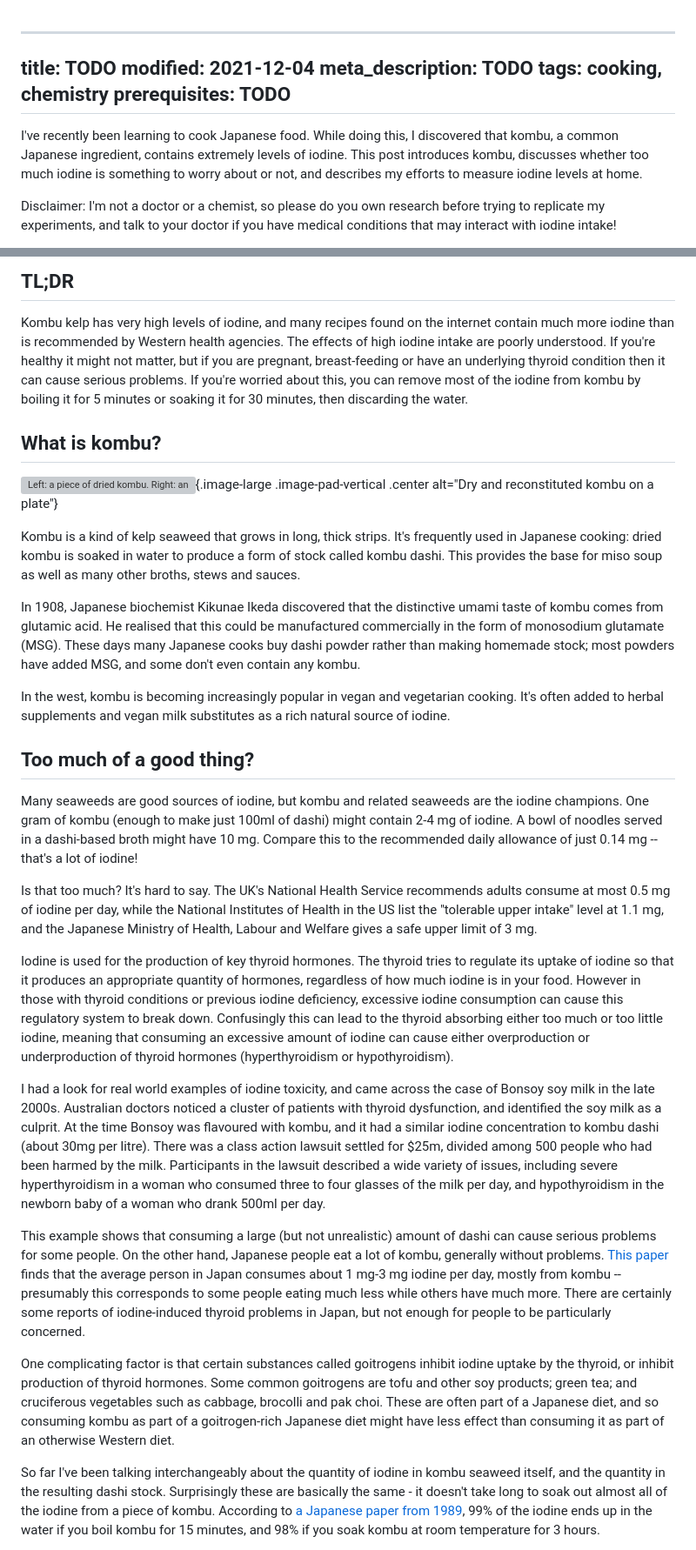
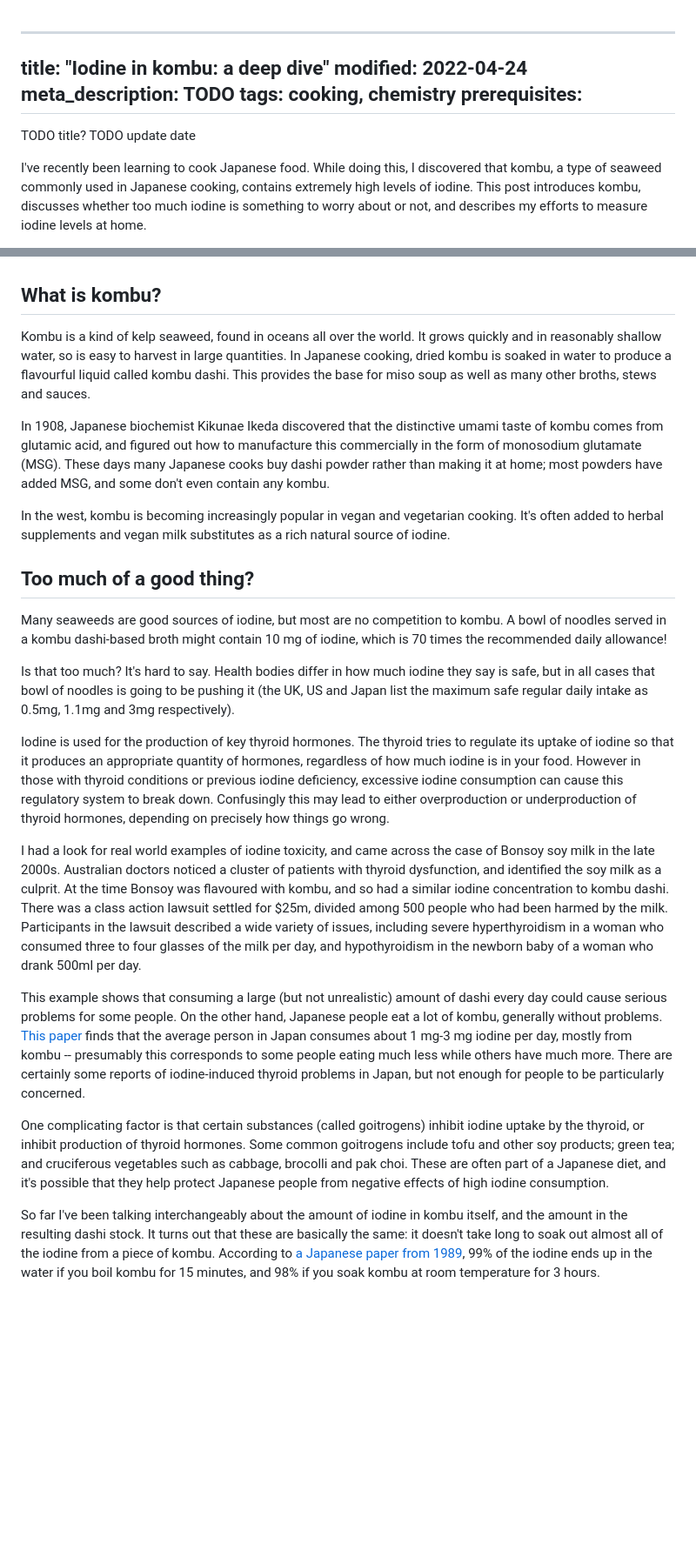
Before and after one commit to thjread/thjread-blog, a Markdown page: posts/2021-12-04-kombu-iodine.markdown, 2 parts joined by grey strips. Shown: that part at 87% size. Rendered like a GitHub page; blank space fills up the shorter version; grey boxes are pictures that could not be loaded.

Commit message:
Mostly finish kombu post

```diff
--- a/posts/2021-12-04-kombu-iodine.markdown
+++ b/posts/2021-12-04-kombu-iodine.markdown
@@ -1,12 +1,13 @@
 ----
-title: TODO
-modified: 2021-12-04
+title: "Iodine in kombu: a deep dive"
+modified: 2022-04-24
 meta_description: TODO
 tags: cooking, chemistry
-prerequisites: TODO
+prerequisites:
 ----
 
-I've recently been learning to cook Japanese food. While doing this, I discovered that kombu, a common Japanese ingredient, contains extremely levels of iodine. This post introduces kombu, discusses whether too much iodine is something to worry about or not, and describes my efforts to measure iodine levels at home.
+TODO title?
+TODO update date
 
-Disclaimer: I'm not a doctor or a chemist, so please do you own research before trying to replicate my experiments, and talk to your doctor if you have medical conditions that may interact with iodine intake!
+I've recently been learning to cook Japanese food. While doing this, I discovered that kombu, a type of seaweed commonly used in Japanese cooking, contains extremely high levels of iodine. This post introduces kombu, discusses whether too much iodine is something to worry about or not, and describes my efforts to measure iodine levels at home.
 
@@ -14,36 +15,30 @@ TODO photo of something nice
 
-## TL;DR
 
-Kombu kelp has very high levels of iodine, and many recipes found on the internet contain much more iodine than is recommended by Western health agencies. The effects of high iodine intake are poorly understood. If you're healthy it might not matter, but if you are pregnant, breast-feeding or have an underlying thyroid condition then it can cause serious problems. If you're worried about this, you can remove most of the iodine from kombu by boiling it for 5 minutes or soaking it for 30 minutes, then discarding the water.
+## What is kombu?
 
+Kombu is a kind of kelp seaweed, found in oceans all over the world. It grows quickly and in reasonably shallow water, so is easy to harvest in large quantities. In Japanese cooking, dried kombu is soaked in water to produce a flavourful liquid called kombu dashi. This provides the base for miso soup as well as many other broths, stews and sauces.
+
+In 1908, Japanese biochemist Kikunae Ikeda discovered that the distinctive umami taste of kombu comes from glutamic acid, and figured out how to manufacture this commercially in the form of monosodium glutamate (MSG). These days many Japanese cooks buy dashi powder rather than making it at home; most powders have added MSG, and some don't even contain any kombu.
+
+In the west, kombu is becoming increasingly popular in vegan and vegetarian cooking. It's often added to herbal supplements and vegan milk substitutes as a rich natural source of iodine.
 
 <!--more-->
 
-## What is kombu?
-
-![Left: a piece of dried kombu. Right: an equal sized piece after rehydrating.](/images/kombu_soak.jpg){.image-large .image-pad-vertical .center alt="Dry and reconstituted kombu on a plate"}
-
-Kombu is a kind of kelp seaweed that grows in long, thick strips. It's frequently used in Japanese cooking: dried kombu is soaked in water to produce a form of stock called kombu dashi. This provides the base for miso soup as well as many other broths, stews and sauces.
-
-In 1908, Japanese biochemist Kikunae Ikeda discovered that the distinctive umami taste of kombu comes from glutamic acid. He realised that this could be manufactured commercially in the form of monosodium glutamate (MSG). These days many Japanese cooks buy dashi powder rather than making homemade stock; most powders have added MSG, and some don't even contain any kombu.
-
-In the west, kombu is becoming increasingly popular in vegan and vegetarian cooking. It's often added to herbal supplements and vegan milk substitutes as a rich natural source of iodine.
-
 ## Too much of a good thing?
 
-Many seaweeds are good sources of iodine, but kombu and related seaweeds are the iodine champions. One gram of kombu (enough to make just 100ml of dashi) might contain 2-4 mg of iodine. A bowl of noodles served in a dashi-based broth might have 10 mg. Compare this to the recommended daily allowance of just 0.14 mg -- that's a lot of iodine!
+Many seaweeds are good sources of iodine, but most are no competition to kombu. A bowl of noodles served in a kombu dashi-based broth might contain 10 mg of iodine, which is 70 times the recommended daily allowance!
 
-Is that too much? It's hard to say. The UK's National Health Service recommends adults consume at most 0.5 mg of iodine per day, while the National Institutes of Health in the US list the "tolerable upper intake" level at 1.1 mg, and the Japanese Ministry of Health, Labour and Welfare gives a safe upper limit of 3 mg.
+Is that too much? It's hard to say. Health bodies differ in how much iodine they say is safe, but in all cases that bowl of noodles is going to be pushing it (the UK, US and Japan list the maximum safe regular daily intake as 0.5mg, 1.1mg and 3mg respectively).
 
 Iodine is used for the production of key thyroid hormones.
-The thyroid tries to regulate its uptake of iodine so that it produces an appropriate quantity of hormones, regardless of how much iodine is in your food. However in those with thyroid conditions or previous iodine deficiency, excessive iodine consumption can cause this regulatory system to break down. Confusingly this can lead to the thyroid absorbing either too much or too little iodine, meaning that consuming an excessive amount of iodine can cause either overproduction or underproduction of thyroid hormones (hyperthyroidism or hypothyroidism).
+The thyroid tries to regulate its uptake of iodine so that it produces an appropriate quantity of hormones, regardless of how much iodine is in your food. However in those with thyroid conditions or previous iodine deficiency, excessive iodine consumption can cause this regulatory system to break down. Confusingly this may lead to either overproduction or underproduction of thyroid hormones, depending on precisely how things go wrong.
 
-I had a look for real world examples of iodine toxicity, and came across the case of Bonsoy soy milk in the late 2000s. Australian doctors noticed a cluster of patients with thyroid dysfunction, and identified the soy milk as a culprit. At the time Bonsoy was flavoured with kombu, and it had a similar iodine concentration to kombu dashi (about 30mg per litre). There was a class action lawsuit settled for $25m, divided among 500 people who had been harmed by the milk. Participants in the lawsuit described a wide variety of issues, including severe hyperthyroidism in a woman who consumed three to four glasses of the milk per day, and hypothyroidism in the newborn baby of a woman who drank 500ml per day.
+I had a look for real world examples of iodine toxicity, and came across the case of Bonsoy soy milk in the late 2000s. Australian doctors noticed a cluster of patients with thyroid dysfunction, and identified the soy milk as a culprit. At the time Bonsoy was flavoured with kombu, and so had a similar iodine concentration to kombu dashi. There was a class action lawsuit settled for $25m, divided among 500 people who had been harmed by the milk. Participants in the lawsuit described a wide variety of issues, including severe hyperthyroidism in a woman who consumed three to four glasses of the milk per day, and hypothyroidism in the newborn baby of a woman who drank 500ml per day.
 
-This example shows that consuming a large (but not unrealistic) amount of dashi can cause serious problems for some people.
+This example shows that consuming a large (but not unrealistic) amount of dashi every day could cause serious problems for some people.
 On the other hand, Japanese people eat a lot of kombu, generally without problems. [This paper](https://www.ncbi.nlm.nih.gov/pmc/articles/PMC3204293/) finds that the average person in Japan consumes about 1 mg-3 mg iodine per day, mostly from kombu -- presumably this corresponds to some people eating much less while others have much more. There are certainly some reports of iodine-induced thyroid problems in Japan, but not enough for people to be particularly concerned.
 
-One complicating factor is that certain substances called goitrogens inhibit iodine uptake by the thyroid, or inhibit production of thyroid hormones. Some common goitrogens are tofu and other soy products; green tea; and cruciferous vegetables such as cabbage, brocolli and pak choi. These are often part of a Japanese diet, and so consuming kombu as part of a goitrogen-rich Japanese diet might have less effect than consuming it as part of an otherwise Western diet.
+One complicating factor is that certain substances (called goitrogens) inhibit iodine uptake by the thyroid, or inhibit production of thyroid hormones. Some common goitrogens include tofu and other soy products; green tea; and cruciferous vegetables such as cabbage, brocolli and pak choi. These are often part of a Japanese diet, and it's possible that they help protect Japanese people from negative effects of high iodine consumption.
 
-So far I've been talking interchangeably about the quantity of iodine in kombu seaweed itself, and the quantity in the resulting dashi stock. Surprisingly these are basically the same - it doesn't take long to soak out almost all of the iodine from a piece of kombu. According to [a Japanese paper from 1989](https://pubmed.ncbi.nlm.nih.gov/2744193/), 99% of the iodine ends up in the water if you boil kombu for 15 minutes, and 98% if you soak kombu at room temperature for 3 hours.
+So far I've been talking interchangeably about the amount of iodine in kombu itself, and the amount in the resulting dashi stock. It turns out that these are basically the same: it doesn't take long to soak out almost all of the iodine from a piece of kombu. According to [a Japanese paper from 1989](https://pubmed.ncbi.nlm.nih.gov/2744193/), 99% of the iodine ends up in the water if you boil kombu for 15 minutes, and 98% if you soak kombu at room temperature for 3 hours.
 
```
Also changed, not shown: other parts of posts/2021-12-04-kombu-iodine.markdown (+31 -41 lines), images/kombu_experiment_2_no_labels.jpg (added), 1 other file.
